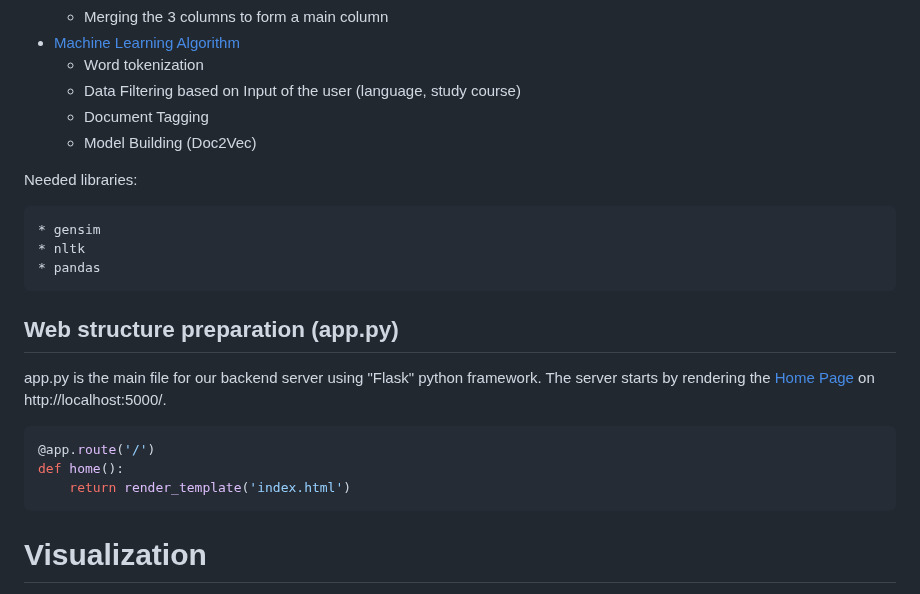
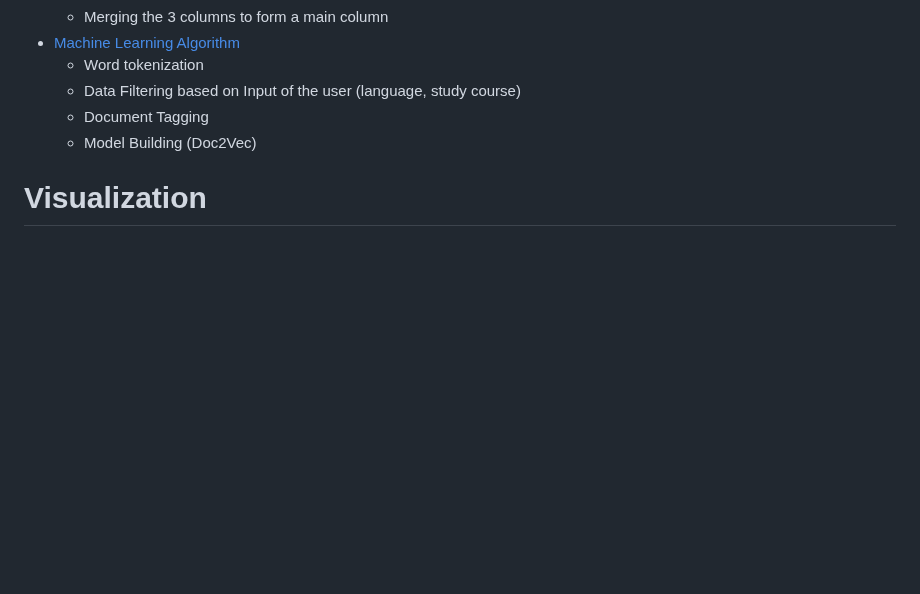
Before and after one commit to LiChengcheng-1/LA_project-master, a Markdown page: README.md, the part around the change. Drawn GitHub-style; blank space fills up the shorter version.

````diff
--- a/README.md
+++ b/README.md
@@ -87,23 +87,6 @@ App (Couses):
   + Document Tagging
   + Model Building (Doc2Vec)
 
-Needed libraries:
-
-```ruby
-* gensim
-* nltk
-* pandas
-```
-
-## Web structure preparation (app.py)
-app.py is the main file for our backend server using "Flask" python framework. The server starts by rendering the <a href="templates/index.html"> Home Page </a> on http://localhost:5000/.
-
-```ruby
-@app.route('/')
-def home():
-    return render_template('index.html')
-```
-
 <a name="headers4"/>
 
 # Visualization
````
